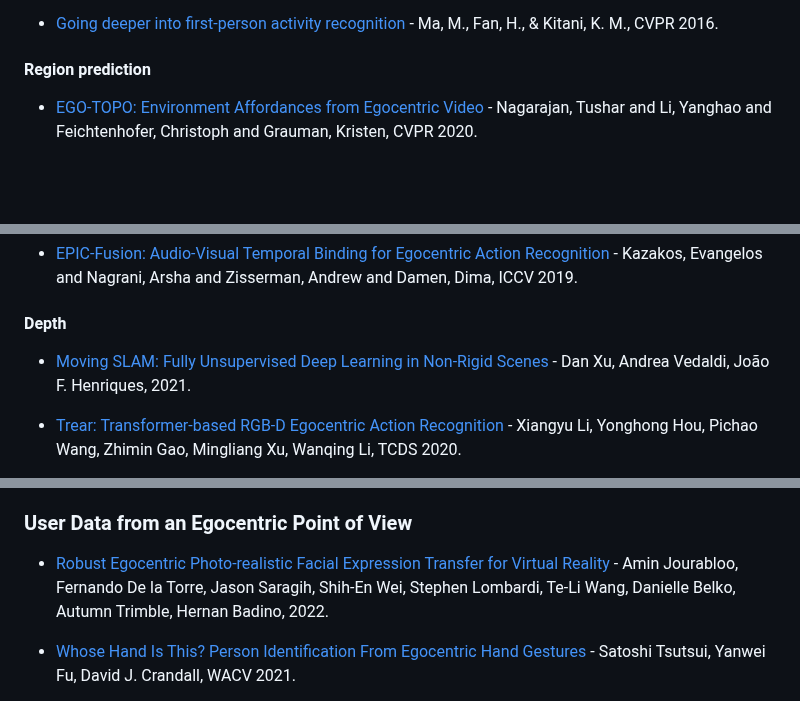
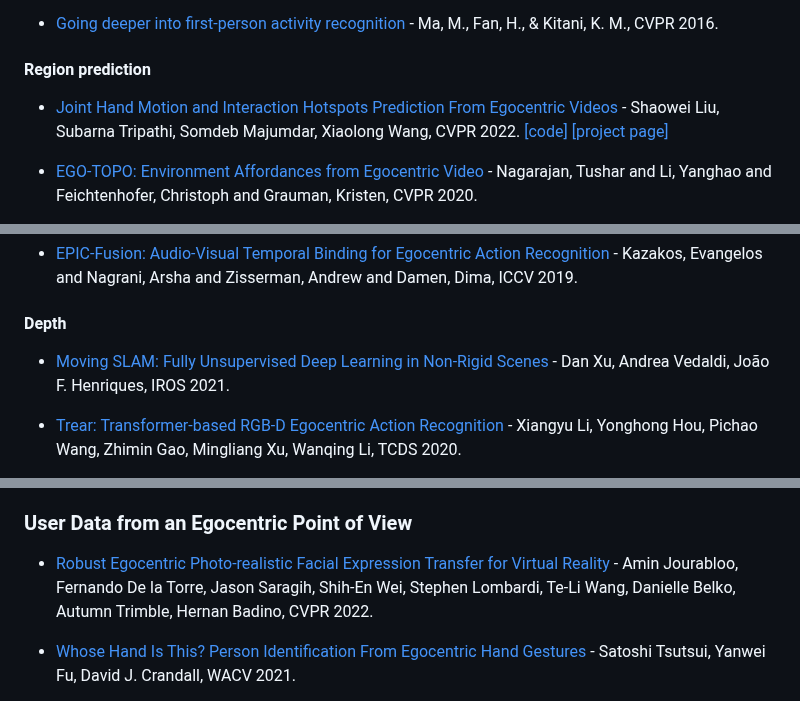
Before and after one commit to EgocentricVision/EgocentricVision, a Markdown page: papers/README.md, 3 parts joined by grey strips. Rendered like a GitHub page; blank space fills up the shorter version.

```diff
--- a/papers/README.md
+++ b/papers/README.md
@@ -254,6 +254,8 @@ better view here -> https://egocentricvision.github.io/EgocentricVision/
 - [Going deeper into first-person activity recognition](http://www.cs.cmu.edu/~kkitani/pdf/MFK-CVPR2016.pdf) - Ma, M., Fan, H., & Kitani, K. M., CVPR 2016.
 
 #### Region prediction
+- [Joint Hand Motion and Interaction Hotspots Prediction From Egocentric Videos](https://openaccess.thecvf.com/content/CVPR2022/papers/Liu_Joint_Hand_Motion_and_Interaction_Hotspots_Prediction_From_Egocentric_Videos_CVPR_2022_paper.pdf) - Shaowei Liu, Subarna Tripathi, Somdeb Majumdar, Xiaolong Wang, CVPR 2022. [[code]](https://github.com/stevenlsw/hoi-forecast) [[project page]](https://stevenlsw.github.io/hoi-forecast/)
+
 - [EGO-TOPO: Environment Affordances from Egocentric Video](https://openaccess.thecvf.com/content_CVPR_2020/papers/Nagarajan_Ego-Topo_Environment_Affordances_From_Egocentric_Video_CVPR_2020_paper.pdf) - Nagarajan, Tushar and Li, Yanghao and Feichtenhofer, Christoph and Grauman, Kristen, CVPR 2020.
 
 - [Forecasting human object interaction: Joint prediction of motor attention and egocentric activity](http://arxiv.org/abs/1911.10967) - Liu, M., Tang, S., Li, Y., Rehg, J., arXiv 2019.
@@ -283,7 +285,7 @@ better view here -> https://egocentricvision.github.io/EgocentricVision/
 - [EPIC-Fusion: Audio-Visual Temporal Binding for Egocentric Action Recognition](https://openaccess.thecvf.com/content_ICCV_2019/papers/Kazakos_EPIC-Fusion_Audio-Visual_Temporal_Binding_for_Egocentric_Action_Recognition_ICCV_2019_paper.pdf) - Kazakos, Evangelos and Nagrani, Arsha and Zisserman, Andrew and Damen, Dima, ICCV 2019.
 
 #### Depth
-- [Moving SLAM: Fully Unsupervised Deep Learning in Non-Rigid Scenes](https://ieeexplore.ieee.org/abstract/document/9636075?casa_token=UYaHkHj4TJcAAAAA:NketkffyE1V5tUn7UeG_ko9rQGzgiwgSPrliBqW2uhuihLNYtSJa2vU-ufaRzWxRvWZzCMLqGw) - Dan Xu, Andrea Vedaldi, João F. Henriques,  2021.
+- [Moving SLAM: Fully Unsupervised Deep Learning in Non-Rigid Scenes](https://ieeexplore.ieee.org/abstract/document/9636075?casa_token=UYaHkHj4TJcAAAAA:NketkffyE1V5tUn7UeG_ko9rQGzgiwgSPrliBqW2uhuihLNYtSJa2vU-ufaRzWxRvWZzCMLqGw) - Dan Xu, Andrea Vedaldi, João F. Henriques, IROS 2021.
 
 - [Trear: Transformer-based RGB-D Egocentric Action Recognition](https://ieeexplore.ieee.org/abstract/document/9312201?casa_token=VjrXPrZDuSgAAAAA:ezQgxMoeH7q3fxl8su7zg1yghkp60nbxCwU3FxyZEKWghbUVozmKmS_YE99AYceBr3lxA6Ud) - Xiangyu Li, Yonghong Hou, Pichao Wang, Zhimin Gao, Mingliang Xu, Wanqing Li, TCDS 2020.
 
@@ -343,7 +345,7 @@ better view here -> https://egocentricvision.github.io/EgocentricVision/
 - [Actor and Observer: Joint Modeling of First and Third-Person Videos](https://openaccess.thecvf.com/content_cvpr_2018/papers/Sigurdsson_Actor_and_Observer_CVPR_2018_paper.pdf) - Gunnar A. Sigurdsson and Abhinav Gupta and Cordelia Schmid and Ali Farhadi and Karteek Alahari, CVPR 2018. [[code]](https://github.com/gsig/actor-observer)
 
 ### User Data from an Egocentric Point of View
-- [Robust Egocentric Photo-realistic Facial Expression Transfer for Virtual Reality](https://openaccess.thecvf.com/content/CVPR2022/papers/Jourabloo_Robust_Egocentric_Photo-Realistic_Facial_Expression_Transfer_for_Virtual_Reality_CVPR_2022_paper.pdf) - Amin Jourabloo, Fernando De la Torre, Jason Saragih, Shih-En Wei, Stephen Lombardi, Te-Li Wang, Danielle Belko, Autumn Trimble, Hernan Badino,  2022.
+- [Robust Egocentric Photo-realistic Facial Expression Transfer for Virtual Reality](https://openaccess.thecvf.com/content/CVPR2022/papers/Jourabloo_Robust_Egocentric_Photo-Realistic_Facial_Expression_Transfer_for_Virtual_Reality_CVPR_2022_paper.pdf) - Amin Jourabloo, Fernando De la Torre, Jason Saragih, Shih-En Wei, Stephen Lombardi, Te-Li Wang, Danielle Belko, Autumn Trimble, Hernan Badino, CVPR 2022.
 
 - [Whose Hand Is This? Person Identification From Egocentric Hand Gestures](https://openaccess.thecvf.com/content/WACV2021/html/Tsutsui_Whose_Hand_Is_This_Person_Identification_From_Egocentric_Hand_Gestures_WACV_2021_paper.html) - Satoshi Tsutsui, Yanwei Fu, David J. Crandall, WACV 2021.
 
```
Also changed, not shown: other parts of papers/README.md (+15 -15 lines).
